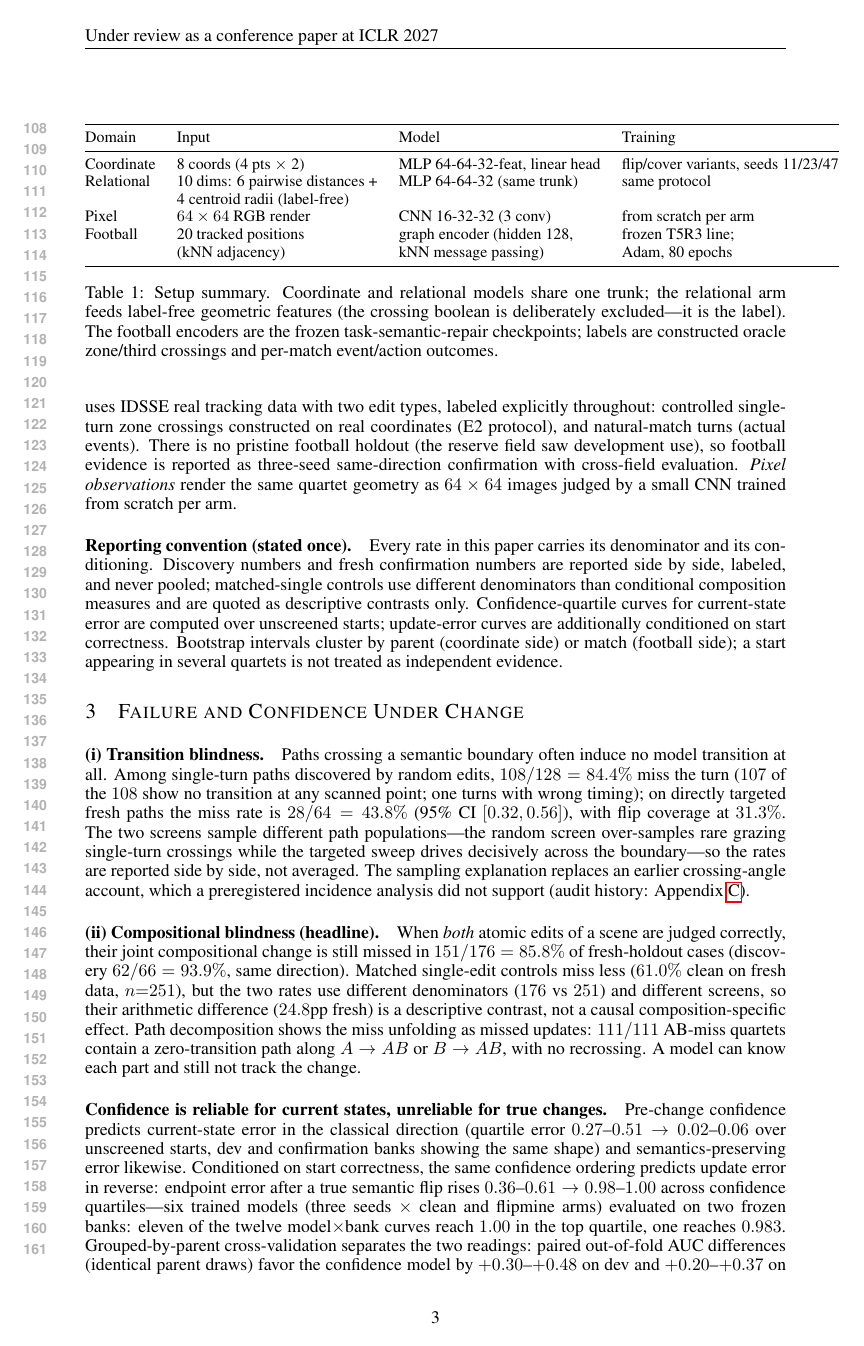
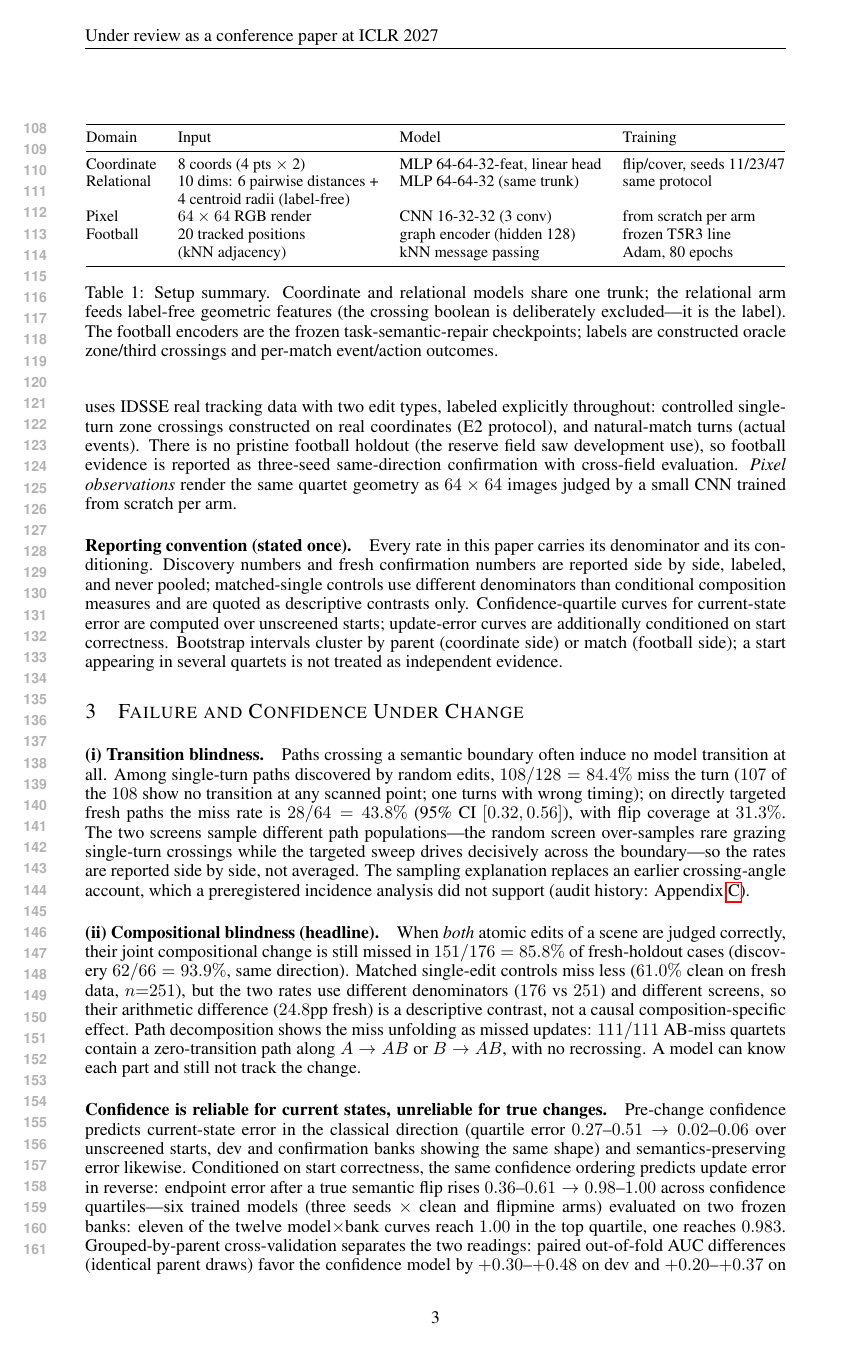
Before and after one commit to FreddieWho/iclr2027, a LaTeX paper (paper/main.tex, which reads paper/sections/02_instrument.tex): page 3 of 11. Compiled offline with pdfLaTeX.

Commit message:
首次本地编译通过：Table 1 overfull 修复，正文8页符合9页限制
- TinyTeX(pdflatex+bibtex)全链路编译零错误、零未定义引用
- Table 1改footnotesize+精简长单元格，消除29.8pt overfull
- LaTeX中间产物入.gitignore（figures/*.pdf除外）
- 投稿清单第6项关闭

```diff
--- a/paper/sections/02_instrument.tex
+++ b/paper/sections/02_instrument.tex
@@ -58,20 +58,20 @@ images judged by a small CNN trained from scratch per arm.
 
 \begin{table}[t]
 \centering
-\small
+\footnotesize
 \begin{tabular}{@{}llll@{}}
 \toprule
 Domain & Input & Model & Training \\
 \midrule
 Coordinate & 8 coords (4 pts $\times$ 2) & MLP 64-64-32-feat, linear head &
-flip/cover variants, seeds 11/23/47 \\
+flip/cover, seeds 11/23/47 \\
 Relational & 10 dims: 6 pairwise distances + &
 MLP 64-64-32 (same trunk) & same protocol \\
 & 4 centroid radii (label-free) & & \\
 Pixel & $64\times64$ RGB render & CNN 16-32-32 (3 conv) & from scratch per arm \\
-Football & 20 tracked positions & graph encoder (hidden 128, &
-frozen T5R3 line; \\
-& (kNN adjacency) & kNN message passing) & Adam, 80 epochs \\
+Football & 20 tracked positions & graph encoder (hidden 128) &
+frozen T5R3 line \\
+& (kNN adjacency) & kNN message passing & Adam, 80 epochs \\
 \bottomrule
 \end{tabular}
 \caption{Setup summary. Coordinate and relational models share one trunk;
```
Also changed, not shown: paper/SUBMISSION_CHECKLIST.md (+1 -1 lines), 1 other file.
